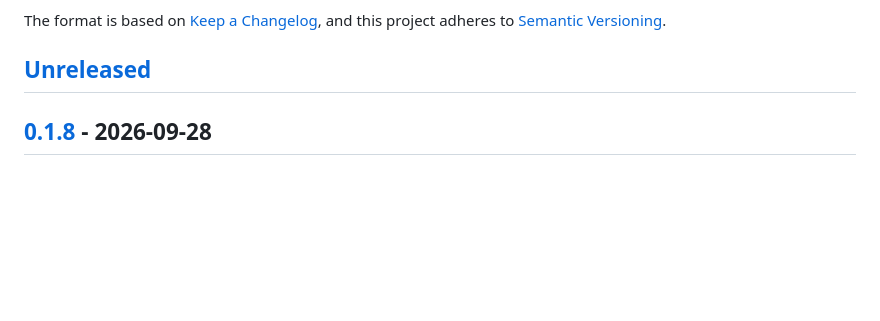
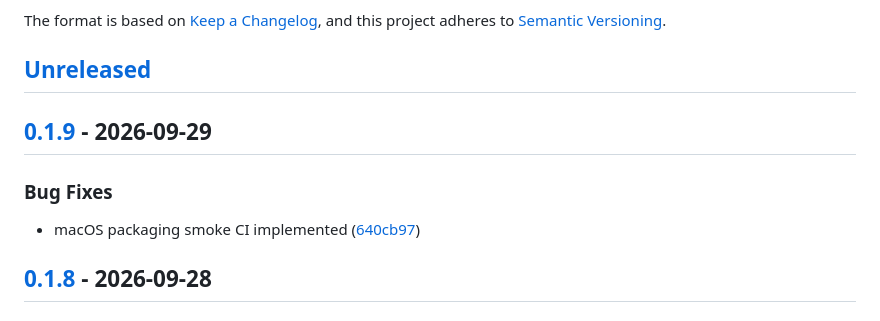
Before and after one commit to kodmial/nanodictate, a Markdown page: CHANGELOG.md, the part around one of its changes. Rendered like a GitHub page; blank space fills up the shorter version.

Commit message:
chore(release): cut CHANGELOG for v0.1.9

```diff
--- a/CHANGELOG.md
+++ b/CHANGELOG.md
@@ -6,6 +6,14 @@ The format is based on [Keep a Changelog](https://keepachangelog.com/en/1.1.0/),
 and this project adheres to [Semantic Versioning](https://semver.org/spec/v2.0.0.html).
 
 ## [Unreleased]
+
+## [0.1.9] - 2026-09-29
+
+
+
+### Bug Fixes
+
+* macOS packaging smoke CI implemented ([640cb97](https://github.com/kodmial/nanodictate/commit/640cb97cce452b86fe35839662fa9ad35a460d0a))
 
 ## [0.1.8] - 2026-09-28
 
```
Also changed, not shown: other parts of CHANGELOG.md (+2 -1 lines).
